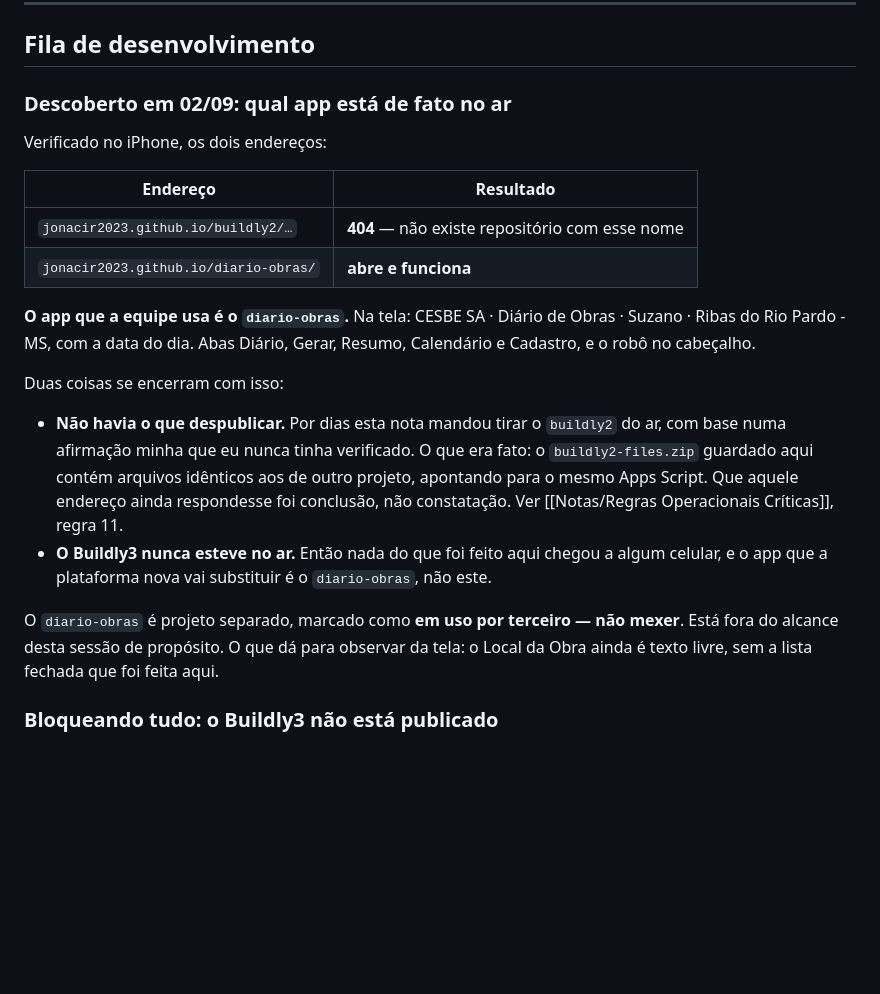
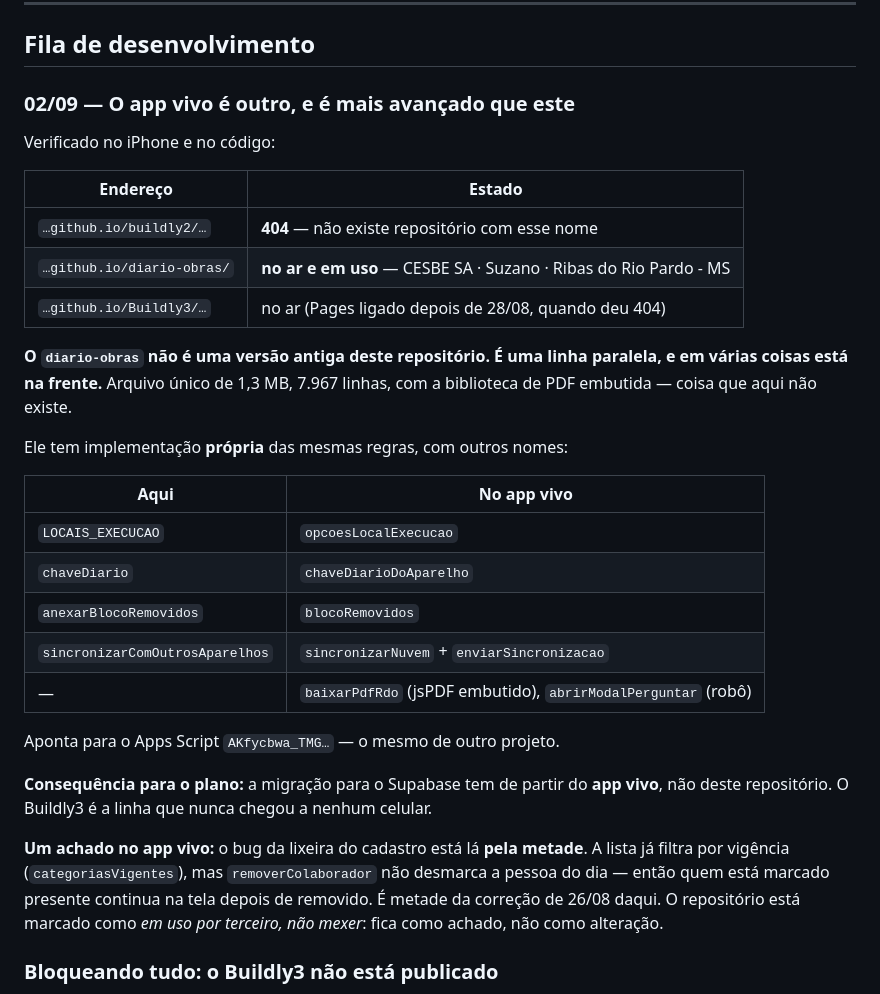
Before and after one commit to Jonacir2023/Buildly3, a Markdown page: vault/Projetos/BUILDLy Premium.md, the part around the change. Drawn GitHub-style; blank space fills up the shorter version.

Commit message:
docs: o app vivo é uma linha paralela, e está na frente deste
Li o diario-obras. Não é versão antiga do Buildly3: é outra
implementação, arquivo único de 1,3 MB com jsPDF embutido e o robô,
e com as mesmas regras escritas com outros nomes — opcoesLocalExecucao,
chaveDiarioDoAparelho, blocoRemovidos, sincronizarNuvem.

Isso vira o plano do avesso: a migração para o Supabase parte do app
vivo, não deste repositório, que nunca chegou a celular nenhum.

Corrige também a nota anterior: o Buildly3 está no ar, o Pages foi
ligado depois de 28/08, quando eu verifiquei e deu 404.

Achado no app vivo, sem alteração porque é projeto de terceiro: o bug
da lixeira está lá pela metade. A lista filtra por vigência, mas
remover não desmarca a pessoa do dia.

Co-Authored-By: Claude Opus 5 <noreply@anthropic.com>
Claude-Session: https://claude.ai/code/session_01K64Nj8ojYrid7MFY6i6Lyj

```diff
--- a/vault/Projetos/BUILDLy Premium.md
+++ b/vault/Projetos/BUILDLy Premium.md
@@ -141,32 +141,40 @@ Nada foi testado contra o Google nem em celular real — o ambiente do Claude n
 
 ## Fila de desenvolvimento
 
-### Descoberto em 02/09: qual app está de fato no ar
+### 02/09 — O app vivo é outro, e é mais avançado que este
 
-Verificado no iPhone, os dois endereços:
+Verificado no iPhone e no código:
 
-| Endereço | Resultado |
+| Endereço | Estado |
 |---|---|
-| `jonacir2023.github.io/buildly2/…` | **404** — não existe repositório com esse nome |
-| `jonacir2023.github.io/diario-obras/` | **abre e funciona** |
+| `…github.io/buildly2/…` | **404** — não existe repositório com esse nome |
+| `…github.io/diario-obras/` | **no ar e em uso** — CESBE SA · Suzano · Ribas do Rio Pardo - MS |
+| `…github.io/Buildly3/…` | no ar (Pages ligado depois de 28/08, quando deu 404) |
 
-**O app que a equipe usa é o `diario-obras`.** Na tela: CESBE SA · Diário de Obras · Suzano ·
-Ribas do Rio Pardo - MS, com a data do dia. Abas Diário, Gerar, Resumo, Calendário e Cadastro,
-e o robô no cabeçalho.
+**O `diario-obras` não é uma versão antiga deste repositório. É uma linha paralela, e em
+várias coisas está na frente.** Arquivo único de 1,3 MB, 7.967 linhas, com a biblioteca de PDF
+embutida — coisa que aqui não existe.
 
-Duas coisas se encerram com isso:
+Ele tem implementação **própria** das mesmas regras, com outros nomes:
 
-- **Não havia o que despublicar.** Por dias esta nota mandou tirar o `buildly2` do ar, com base
-  numa afirmação minha que eu nunca tinha verificado. O que era fato: o `buildly2-files.zip`
-  guardado aqui contém arquivos idênticos aos de outro projeto, apontando para o mesmo Apps
-  Script. Que aquele endereço ainda respondesse foi conclusão, não constatação. Ver
-  [[Notas/Regras Operacionais Críticas]], regra 11.
-- **O Buildly3 nunca esteve no ar.** Então nada do que foi feito aqui chegou a algum celular, e
-  o app que a plataforma nova vai substituir é o `diario-obras`, não este.
+| Aqui | No app vivo |
+|---|---|
+| `LOCAIS_EXECUCAO` | `opcoesLocalExecucao` |
+| `chaveDiario` | `chaveDiarioDoAparelho` |
+| `anexarBlocoRemovidos` | `blocoRemovidos` |
+| `sincronizarComOutrosAparelhos` | `sincronizarNuvem` + `enviarSincronizacao` |
+| — | `baixarPdfRdo` (jsPDF embutido), `abrirModalPerguntar` (robô) |
 
-O `diario-obras` é projeto separado, marcado como **em uso por terceiro — não mexer**. Está fora
-do alcance desta sessão de propósito. O que dá para observar da tela: o Local da Obra ainda é
-texto livre, sem a lista fechada que foi feita aqui.
+Aponta para o Apps Script `AKfycbwa_TMG…` — o mesmo de outro projeto.
+
+**Consequência para o plano:** a migração para o Supabase tem de partir do **app vivo**, não
+deste repositório. O Buildly3 é a linha que nunca chegou a nenhum celular.
+
+**Um achado no app vivo:** o bug da lixeira do cadastro está lá **pela metade**. A lista já
+filtra por vigência (`categoriasVigentes`), mas `removerColaborador` não desmarca a pessoa do
+dia — então quem está marcado presente continua na tela depois de removido. É metade da
+correção de 26/08 daqui. O repositório está marcado como *em uso por terceiro, não mexer*: fica
+como achado, não como alteração.
 
 ### Bloqueando tudo: o Buildly3 não está publicado
 
```
